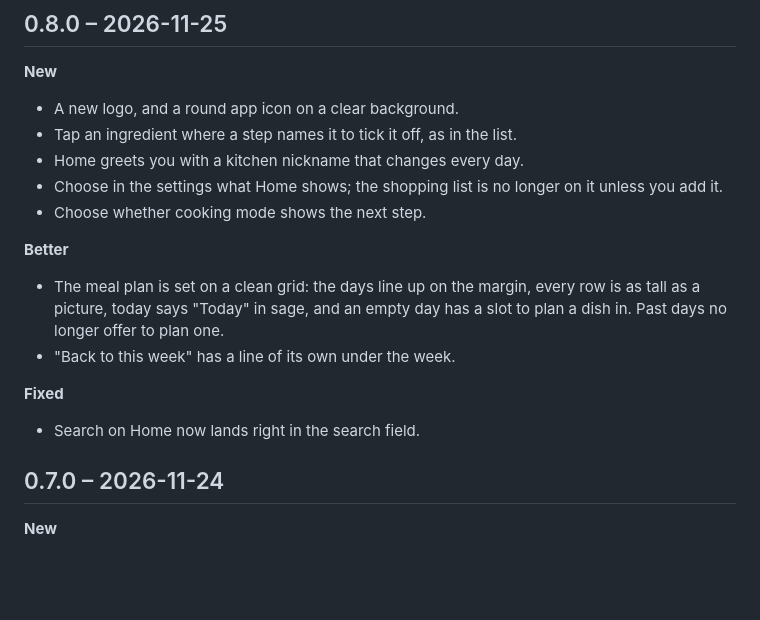
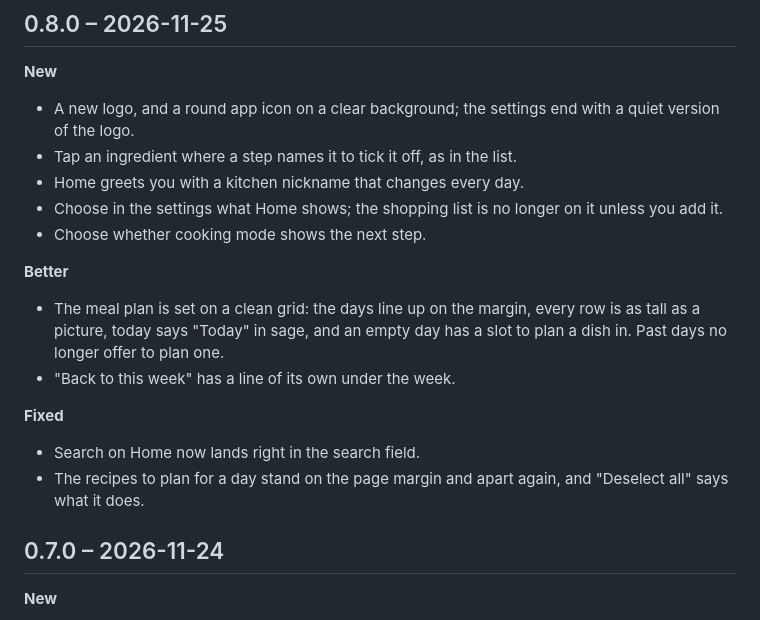
Before and after one commit to hazymorning/Aroma, a Markdown page: CHANGELOG.md, the part around the change. Rendered like a GitHub page; blank space fills up the shorter version.

```diff
--- a/CHANGELOG.md
+++ b/CHANGELOG.md
@@ -3,7 +3,7 @@
 ## 0.8.0 – 2026-11-25
 
 **New**
-- A new logo, and a round app icon on a clear background.
+- A new logo, and a round app icon on a clear background; the settings end with a quiet version of the logo.
 - Tap an ingredient where a step names it to tick it off, as in the list.
 - Home greets you with a kitchen nickname that changes every day.
 - Choose in the settings what Home shows; the shopping list is no longer on it unless you add it.
@@ -15,6 +15,7 @@
 
 **Fixed**
 - Search on Home now lands right in the search field.
+- The recipes to plan for a day stand on the page margin and apart again, and "Deselect all" says what it does.
 
 ## 0.7.0 – 2026-11-24
 
```
Also changed, not shown: README.md (+6 -8 lines), docs/assets/aroma-hero-v2.png (added), docs/assets/aroma-hero.png (deleted), 8 other files.
